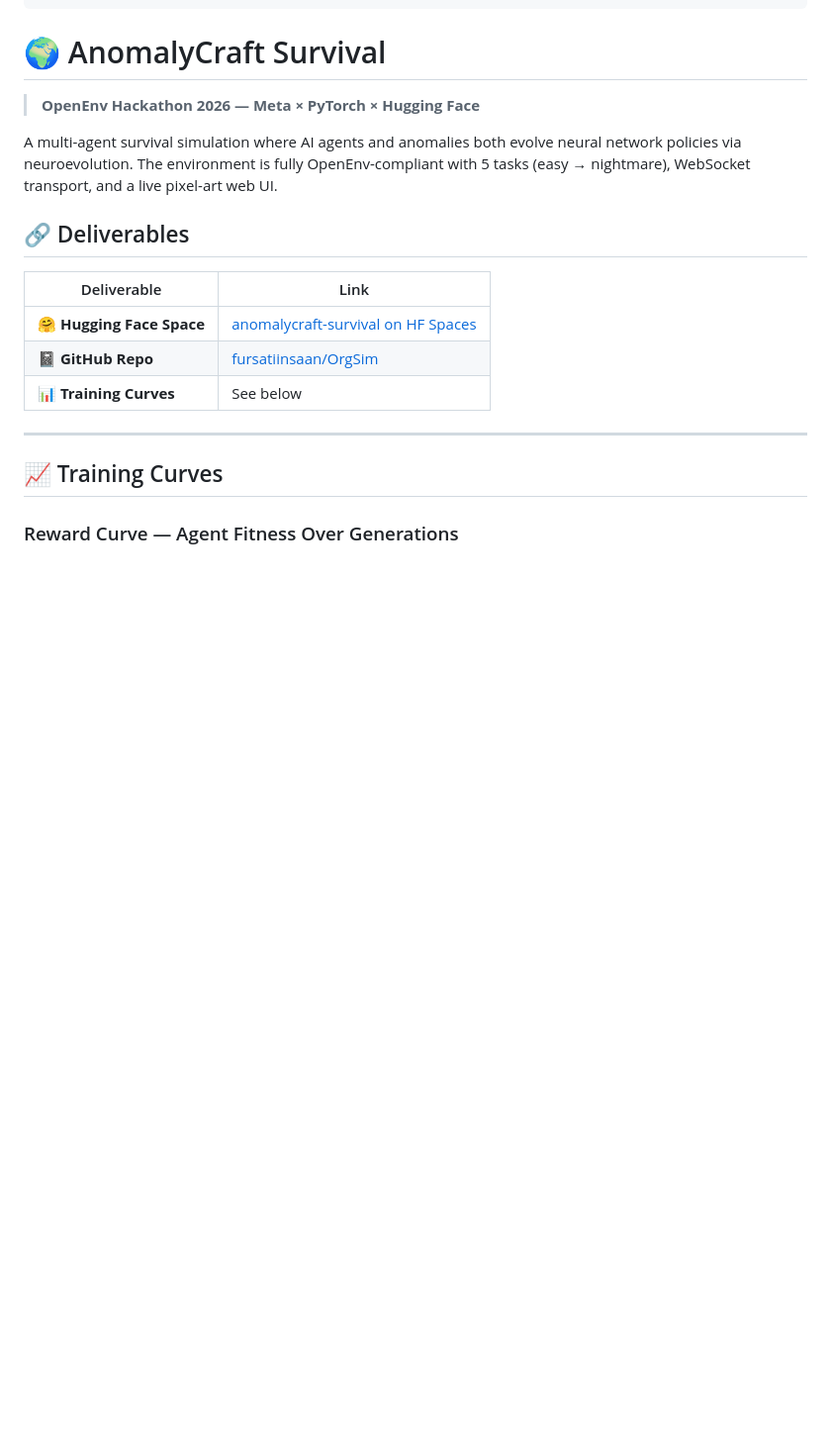
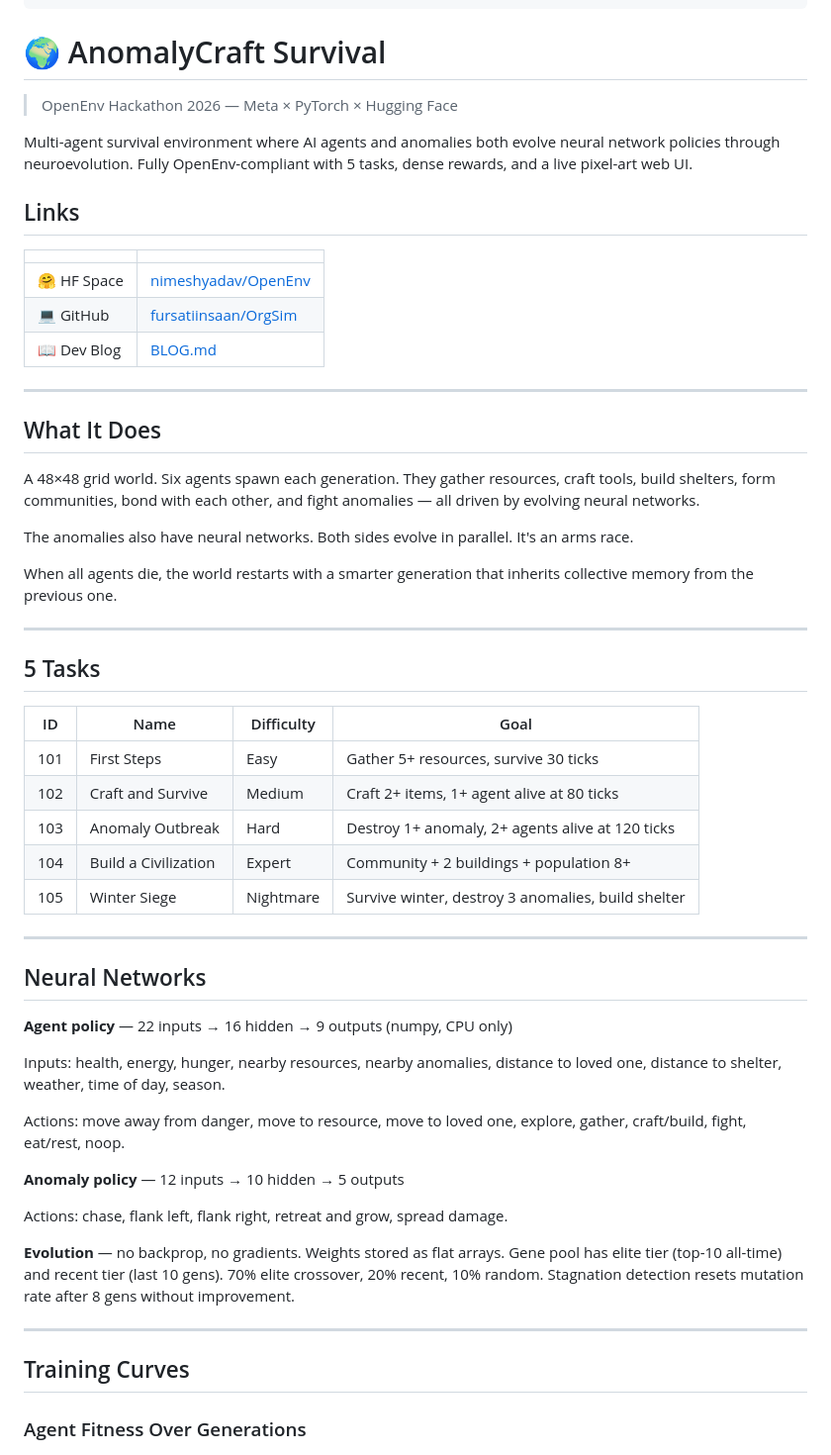
Before and after one commit to fursatiinsaan/my-openenv, a Markdown page: README.md, the part around one of its changes. Shown at 99% size. GitHub-like rendering; blank space fills up the shorter version.

```diff
--- a/README.md
+++ b/README.md
@@ -17,22 +17,60 @@ pinned: false
 
 # 🌍 AnomalyCraft Survival
 
-> **OpenEnv Hackathon 2026 — Meta × PyTorch × Hugging Face**
+> OpenEnv Hackathon 2026 — Meta × PyTorch × Hugging Face
 
-A multi-agent survival simulation where AI agents and anomalies both evolve neural network policies via neuroevolution. The environment is fully OpenEnv-compliant with 5 tasks (easy → nightmare), WebSocket transport, and a live pixel-art web UI.
+Multi-agent survival environment where AI agents and anomalies both evolve neural network policies through neuroevolution. Fully OpenEnv-compliant with 5 tasks, dense rewards, and a live pixel-art web UI.
 
-## 🔗 Deliverables
+## Links
 
-| Deliverable | Link |
+| | |
 |---|---|
-| 🤗 **Hugging Face Space** | [anomalycraft-survival on HF Spaces](https://huggingface.co/spaces/nimeshyadav/OpenEnv) |
-| 📓 **GitHub Repo** | [fursatiinsaan/OrgSim](https://github.com/fursatiinsaan/OrgSim) |
-| 📊 **Training Curves** | See below |
+| 🤗 HF Space | [nimeshyadav/OpenEnv](https://huggingface.co/spaces/nimeshyadav/OpenEnv) |
+| 💻 GitHub | [fursatiinsaan/OrgSim](https://github.com/fursatiinsaan/OrgSim) |
+| 📖 Dev Blog | [BLOG.md](./BLOG.md) |
 
 ---
 
-## 📈 Training Curves
+## What It Does
 
-### Reward Curve — Agent Fitness Over Generations
+A 48×48 grid world. Six agents spawn each generation. They gather resources, craft tools, build shelters, form communities, bond with each other, and fight anomalies — all driven by evolving neural networks.
+
+The anomalies also have neural networks. Both sides evolve in parallel. It's an arms race.
+
+When all agents die, the world restarts with a smarter generation that inherits collective memory from the previous one.
+
+---
+
+## 5 Tasks
+
+| ID | Name | Difficulty | Goal |
+|---|---|---|---|
+| 101 | First Steps | Easy | Gather 5+ resources, survive 30 ticks |
+| 102 | Craft and Survive | Medium | Craft 2+ items, 1+ agent alive at 80 ticks |
+| 103 | Anomaly Outbreak | Hard | Destroy 1+ anomaly, 2+ agents alive at 120 ticks |
+| 104 | Build a Civilization | Expert | Community + 2 buildings + population 8+ |
+| 105 | Winter Siege | Nightmare | Survive winter, destroy 3 anomalies, build shelter |
+
+---
+
+## Neural Networks
+
+**Agent policy** — 22 inputs → 16 hidden → 9 outputs (numpy, CPU only)
+
+Inputs: health, energy, hunger, nearby resources, nearby anomalies, distance to loved one, distance to shelter, weather, time of day, season.
+
+Actions: move away from danger, move to resource, move to loved one, explore, gather, craft/build, fight, eat/rest, noop.
+
+**Anomaly policy** — 12 inputs → 10 hidden → 5 outputs
+
+Actions: chase, flank left, flank right, retreat and grow, spread damage.
+
+**Evolution** — no backprop, no gradients. Weights stored as flat arrays. Gene pool has elite tier (top-10 all-time) and recent tier (last 10 gens). 70% elite crossover, 20% recent, 10% random. Stagnation detection resets mutation rate after 8 gens without improvement.
+
+---
+
+## Training Curves
+
+### Agent Fitness Over Generations
 ![Reward Curve](training_curves/reward_curve.png)
 
```
Also changed, not shown: other parts of README.md (+40 -116 lines), BLOG.md (+30 -72 lines).
